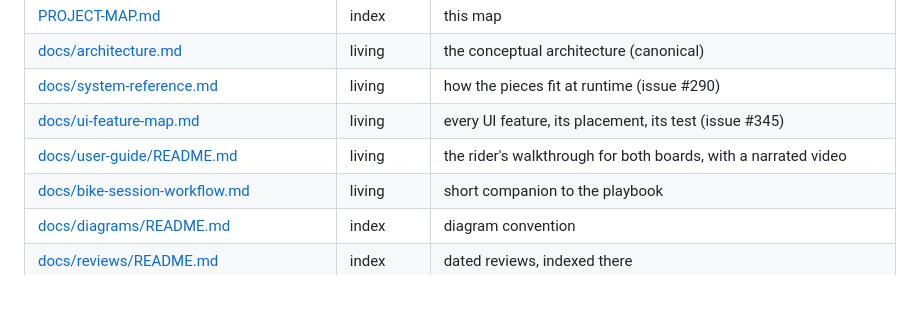
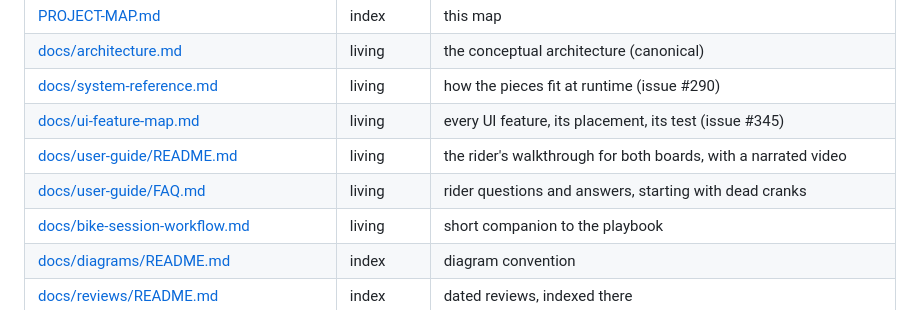
Before and after one commit to cauldnz/SB20-power-proxy, a Markdown page: PROJECT-MAP.md, the part around the change. GitHub-like rendering.

```diff
--- a/PROJECT-MAP.md
+++ b/PROJECT-MAP.md
@@ -296,6 +296,7 @@ CI parses this table.
 | [docs/system-reference.md](docs/system-reference.md) | living | how the pieces fit at runtime (issue #290) |
 | [docs/ui-feature-map.md](docs/ui-feature-map.md) | living | every UI feature, its placement, its test (issue #345) |
 | [docs/user-guide/README.md](docs/user-guide/README.md) | living | the rider's walkthrough for both boards, with a narrated video |
+| [docs/user-guide/FAQ.md](docs/user-guide/FAQ.md) | living | rider questions and answers, starting with dead cranks |
 | [docs/bike-session-workflow.md](docs/bike-session-workflow.md) | living | short companion to the playbook |
 | [docs/diagrams/README.md](docs/diagrams/README.md) | index | diagram convention |
 | [docs/reviews/README.md](docs/reviews/README.md) | index | dated reviews, indexed there |
```
Also changed, not shown: docs/user-guide/FAQ.md (added, +25 -0 lines), docs/user-guide/README.md (+2 -0 lines).
